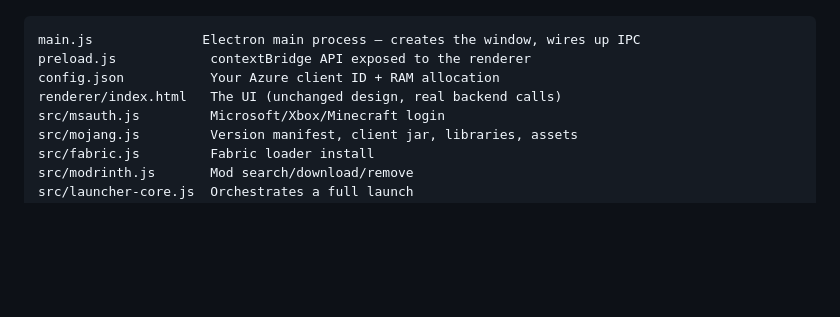
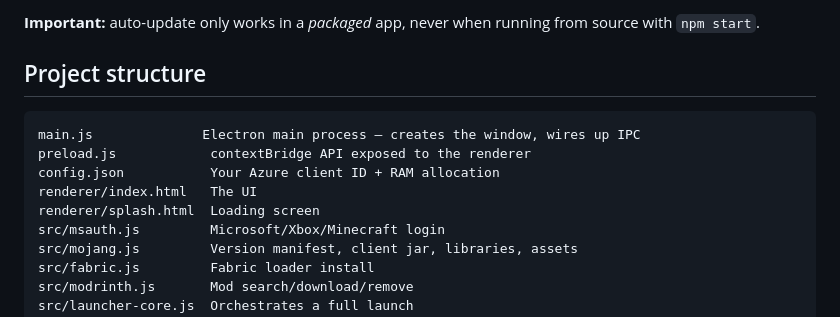
Before and after one commit to lethalluke1-debug/lethal-client, a Markdown page: README.md, the part around one of its changes. Drawn GitHub-style; blank space fills up the shorter version.

````diff
--- a/README.md
+++ b/README.md
@@ -114,9 +161,13 @@ sharing it with anyone.
+**Important:** auto-update only works in a *packaged* app, never when running from source with `npm start`.
+
+## Project structure
 
 ```
 main.js              Electron main process — creates the window, wires up IPC
 preload.js            contextBridge API exposed to the renderer
 config.json           Your Azure client ID + RAM allocation
-renderer/index.html   The UI (unchanged design, real backend calls)
+renderer/index.html   The UI
+renderer/splash.html  Loading screen
 src/msauth.js         Microsoft/Xbox/Minecraft login
 src/mojang.js         Version manifest, client jar, libraries, assets
 src/fabric.js         Fabric loader install
````
Also changed, not shown: other parts of README.md (+76 -29 lines).
